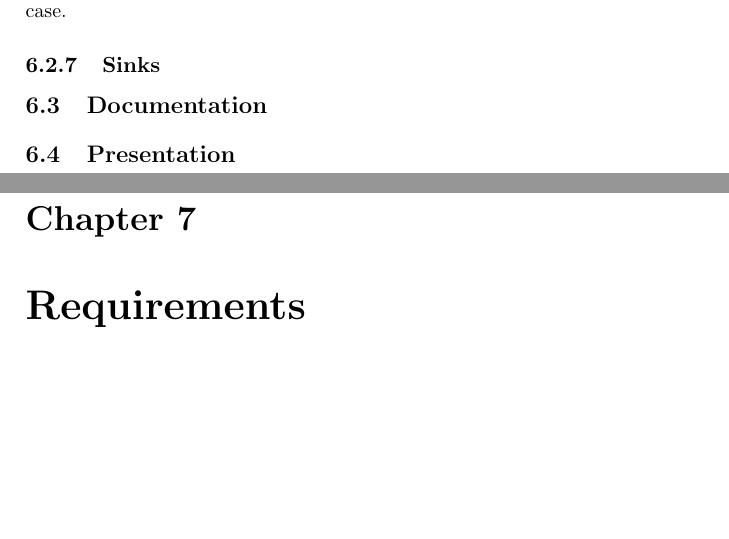
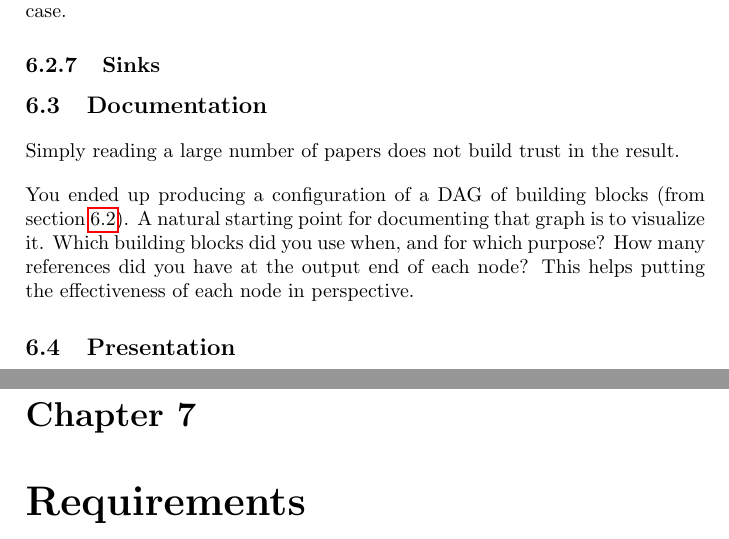
Before and after one commit to aslakjohansen/report-writing, a LaTeX thesis (doc/report-writing.tex): two parts of pages 20 and 21 of 37, joined at a grey line, cut so that both start at the same text, the shorter picture padded with empty space. Compiled offline with pdfLaTeX.

Commit message:
Wrote part of the related work documentation section

```diff
--- a/doc/report-writing.tex
+++ b/doc/report-writing.tex
@@ -560,11 +561,11 @@ At times you fill find that a certain author has produced multiple papers of rel
 
 \section{Documentation}
 
-% purpose
+% purpose, process documentation, coverage, repeatability, credibility
+Simply reading a large number of papers does not build trust in the result.
 
-% figure: pipeline
-
-% counts
+% figure: configuration/pipeline, at each step of the pipeline
+You ended up producing a configuration of a DAG of building blocks (from section \ref{sec:realtedwork:buildingblocks}). A natural starting point for documenting that graph is to visualize it. Which building blocks did you use when, and for which purpose? How many references did you have at the output end of each node? This helps putting the effectiveness of each node in perspective.
 
 \section{Presentation}
 
```
Also changed, not shown: doc/report-writing.tex (1 more changed lines).
